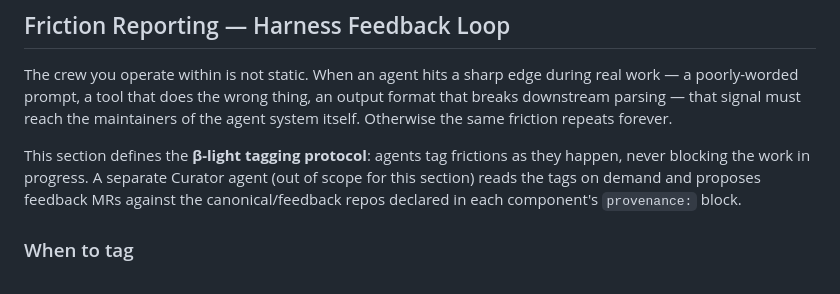
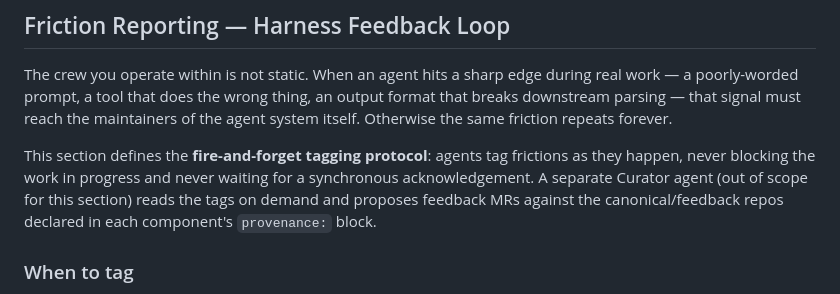
Before and after one commit to hcross/crewrig, a Markdown page: config/TOOLS.md, the part around the change. GitHub-like rendering.

Commit message:
📝 Rename friction protocol "β-light" → "fire-and-forget tagging"
`β-light` was a placeholder coined during the #41 design discussion;
it had no external reference and did not communicate its meaning to a
reader cold-reading TOOLS.md.

"Fire-and-forget tagging" is the standard distributed-systems idiom
for the actual behaviour: the producer emits a tag and continues its
work without waiting for a synchronous acknowledgement. Matches what
agents do here exactly.

Single source location updated (`config/TOOLS.md`); the term did not
leak into skills, agents, or scripts. Historical references in issue
bodies (#41, #42) are left as-is — they record the design discussion.

```diff
--- a/config/TOOLS.md
+++ b/config/TOOLS.md
@@ -368,11 +368,12 @@ wrong thing, an output format that breaks downstream parsing — that
 signal must reach the maintainers of the agent system itself.
 Otherwise the same friction repeats forever.
 
-This section defines the **β-light tagging protocol**: agents tag
-frictions as they happen, never blocking the work in progress. A
-separate Curator agent (out of scope for this section) reads the tags
-on demand and proposes feedback MRs against the canonical/feedback
-repos declared in each component's `provenance:` block.
+This section defines the **fire-and-forget tagging protocol**: agents
+tag frictions as they happen, never blocking the work in progress and
+never waiting for a synchronous acknowledgement. A separate Curator
+agent (out of scope for this section) reads the tags on demand and
+proposes feedback MRs against the canonical/feedback repos declared
+in each component's `provenance:` block.
 
 ### When to tag
 
```
